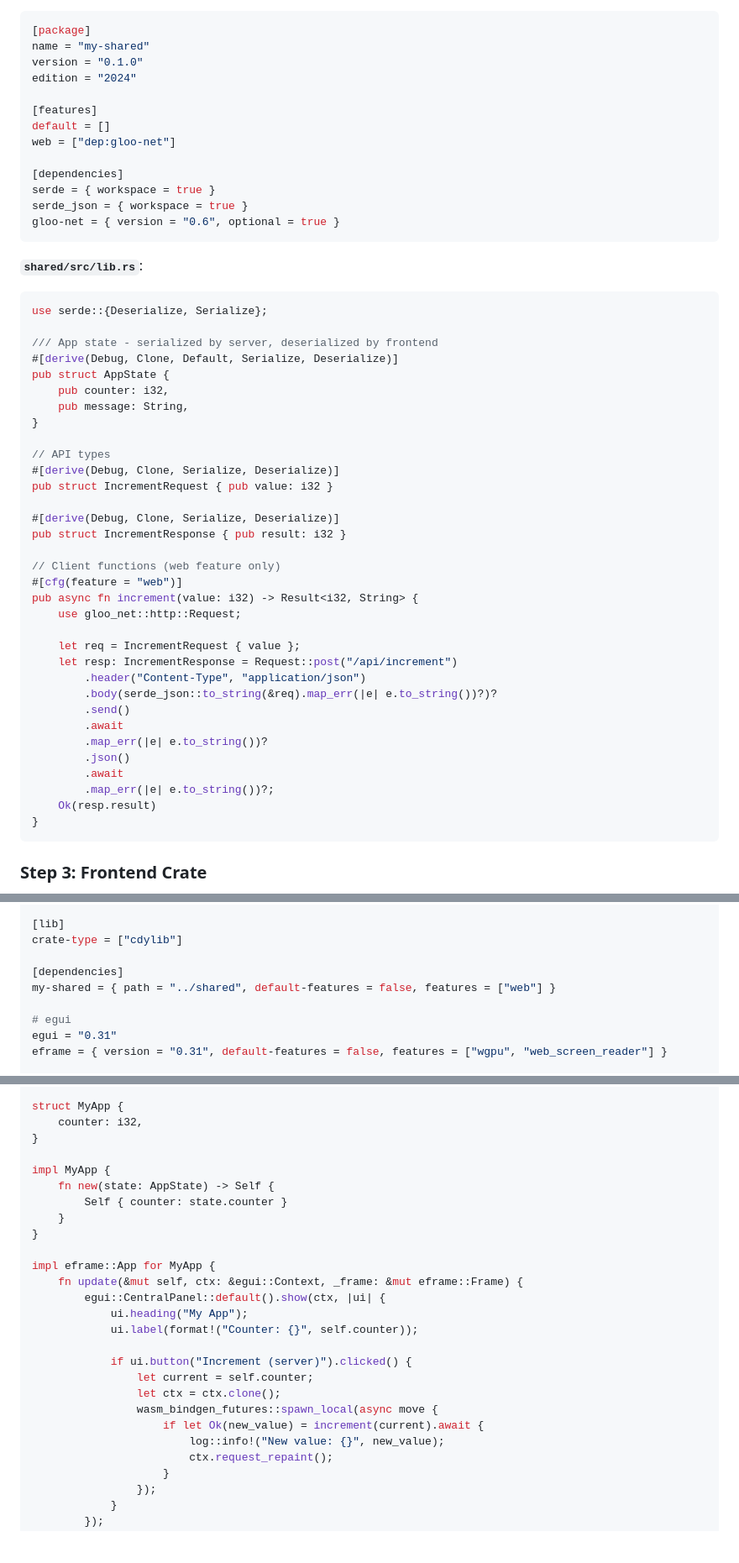
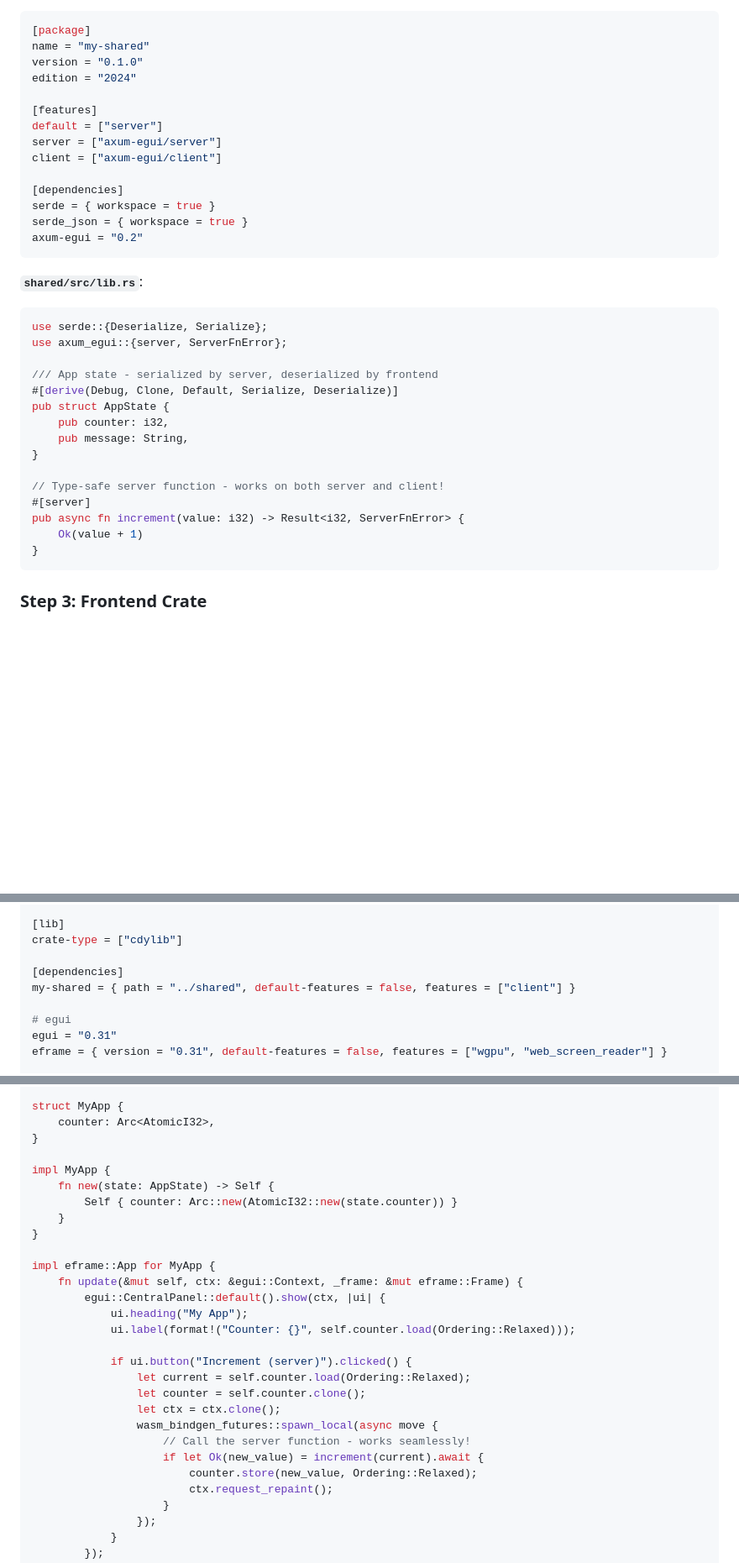
Before and after one commit to tom-lubenow/axum-egui, a Markdown page: README.md, 3 parts joined by grey strips. Shown at 84% size. GitHub-like rendering; blank space fills up the shorter version.

Commit message:
docs: update README for v0.2.0
- Update version numbers from 0.1 to 0.2
- Replace manual gloo-net API calls with #[server] macro
- Update shared crate to use axum-egui features
- Simplify examples to showcase new type-safe RPC

🤖 Generated with [Claude Code](https://claude.com/claude-code)

Co-Authored-By: Claude Opus 4.5 <noreply@anthropic.com>

````diff
--- a/README.md
+++ b/README.md
@@ -69,18 +69,20 @@ version = "0.1.0"
 edition = "2024"
 
 [features]
-default = []
-web = ["dep:gloo-net"]
+default = ["server"]
+server = ["axum-egui/server"]
+client = ["axum-egui/client"]
 
 [dependencies]
 serde = { workspace = true }
 serde_json = { workspace = true }
-gloo-net = { version = "0.6", optional = true }
+axum-egui = "0.2"
 ```
 
 **`shared/src/lib.rs`**:
 ```rust
 use serde::{Deserialize, Serialize};
+use axum_egui::{server, ServerFnError};
 
 /// App state - serialized by server, deserialized by frontend
 #[derive(Debug, Clone, Default, Serialize, Deserialize)]
@@ -89,29 +91,10 @@ pub struct AppState {
     pub message: String,
 }
 
-// API types
-#[derive(Debug, Clone, Serialize, Deserialize)]
-pub struct IncrementRequest { pub value: i32 }
-
-#[derive(Debug, Clone, Serialize, Deserialize)]
-pub struct IncrementResponse { pub result: i32 }
-
-// Client functions (web feature only)
-#[cfg(feature = "web")]
-pub async fn increment(value: i32) -> Result<i32, String> {
-    use gloo_net::http::Request;
-
-    let req = IncrementRequest { value };
-    let resp: IncrementResponse = Request::post("/api/increment")
-        .header("Content-Type", "application/json")
-        .body(serde_json::to_string(&req).map_err(|e| e.to_string())?)?
-        .send()
-        .await
-        .map_err(|e| e.to_string())?
-        .json()
-        .await
-        .map_err(|e| e.to_string())?;
-    Ok(resp.result)
+// Type-safe server function - works on both server and client!
+#[server]
+pub async fn increment(value: i32) -> Result<i32, ServerFnError> {
+    Ok(value + 1)
 }
 ```
 
@@ -130,7 +113,7 @@ edition = "2024"
 crate-type = ["cdylib"]
 
 [dependencies]
-my-shared = { path = "../shared", default-features = false, features = ["web"] }
+my-shared = { path = "../shared", default-features = false, features = ["client"] }
 
 # egui
 egui = "0.31"
@@ -184,12 +169,12 @@ pub fn main() {
 }
 
 struct MyApp {
-    counter: i32,
+    counter: Arc<AtomicI32>,
 }
 
 impl MyApp {
     fn new(state: AppState) -> Self {
-        Self { counter: state.counter }
+        Self { counter: Arc::new(AtomicI32::new(state.counter)) }
     }
 }
 
@@ -197,14 +182,16 @@ impl eframe::App for MyApp {
     fn update(&mut self, ctx: &egui::Context, _frame: &mut eframe::Frame) {
         egui::CentralPanel::default().show(ctx, |ui| {
             ui.heading("My App");
-            ui.label(format!("Counter: {}", self.counter));
+            ui.label(format!("Counter: {}", self.counter.load(Ordering::Relaxed)));
 
             if ui.button("Increment (server)").clicked() {
-                let current = self.counter;
+                let current = self.counter.load(Ordering::Relaxed);
+                let counter = self.counter.clone();
                 let ctx = ctx.clone();
                 wasm_bindgen_futures::spawn_local(async move {
+                    // Call the server function - works seamlessly!
                     if let Ok(new_value) = increment(current).await {
-                        log::info!("New value: {}", new_value);
+                        counter.store(new_value, Ordering::Relaxed);
                         ctx.request_repaint();
                     }
                 });
````
Also changed, not shown: other parts of README.md (+7 -9 lines).
